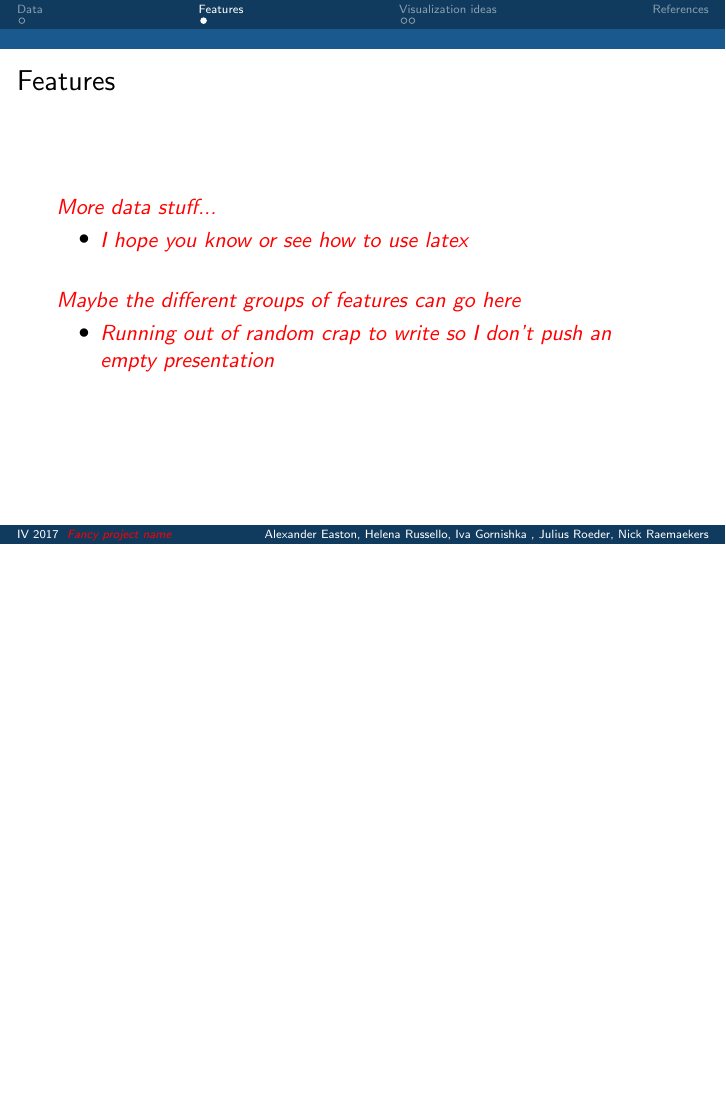
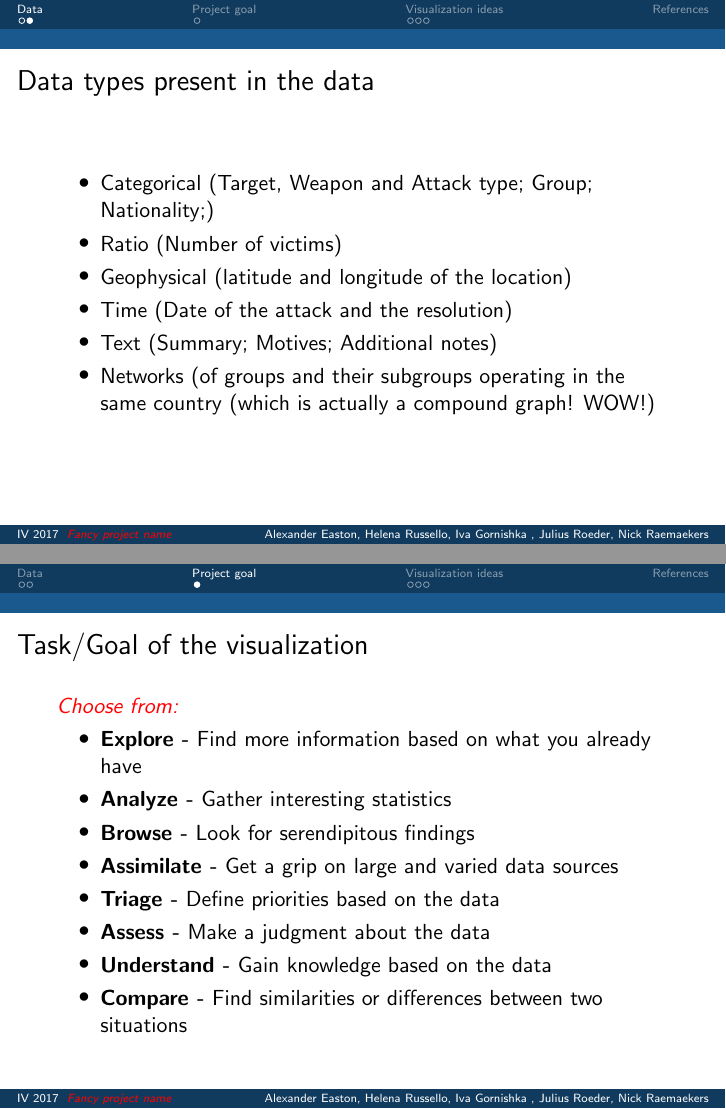
Before and after one commit to aeaston1/UvA-IV2017-Team9, LaTeX slides (presentation-intermidiate/presentation.tex, which reads presentation-intermidiate/sections/data.tex, presentation-intermidiate/sections/features.tex, presentation-intermidiate/sections/task.tex): page 3 of 6 before the commit and pages 3 and 4 of 8 after it, the two joined at a grey line, the shorter picture padded with empty space. Compiled offline with pdfLaTeX.

Commit message:
A bit more presentation stuffs

```diff
--- a/presentation-intermidiate/sections/data.tex
+++ b/presentation-intermidiate/sections/data.tex
@@ -14,0 +17,13 @@
+  \begin{frame}
+    \frametitle{Data types present in the data}
+
+    \begin{itemize}
+        \item Categorical (Target, Weapon and Attack type; Group; Nationality;)
+        \item Ratio (Number of victims)
+        \item Geophysical (latitude and longitude of the location)
+        \item Time (Date of the attack and the resolution)
+        \item Text (Summary; Motives; Additional notes)
+        \item Networks (of groups and their subgroups operating in the same country (which is actually a compound graph! WOW!)
+    \end{itemize}
+
+  \end{frame}
--- a/presentation-intermidiate/sections/features.tex
+++ /dev/null
@@ -1,18 +0,0 @@
-
-\section{Features}
-
-  \begin{frame}
-    \frametitle{Features}
-    \red{More data stuff...}
-    \begin{itemize}
-        \item \red{I hope you know or see how to use latex}
-
-    \end{itemize}
-    ~\\
-
-    \red{Maybe the different groups of features can go here}
-    \begin{itemize}
-        \item \red{Running out of random crap to write so I don't push an empty presentation}
-    \end{itemize}
-
-  \end{frame}
--- /dev/null
+++ b/presentation-intermidiate/sections/task.tex
@@ -0,0 +1,17 @@
+
+\section{Project goal}
+
+  \begin{frame}
+    \frametitle{Task/Goal of the visualization}
+    \red{Choose from:}
+    \begin{itemize}
+        \item \textbf{Explore -} Find more information based on what you already have
+        \item \textbf{Analyze -} Gather interesting statistics
+        \item \textbf{Browse -} Look for serendipitous findings
+        \item \textbf{Assimilate -} Get a grip on large and varied data sources
+        \item \textbf{Triage -} Define priorities based on the data
+        \item \textbf{Assess -} Make a judgment about the data
+        \item \textbf{Understand -} Gain knowledge based on the data
+        \item \textbf{Compare -} Find similarities or differences between two situations
+    \end{itemize}
+  \end{frame}
```
Also changed, not shown: presentation-intermidiate/presentation.tex (+1 -1 lines), presentation-intermidiate/sections/visualization.tex (+9 -0 lines), papers/Introducing_the_Global_Terrorism_Data_Base.pdf (added), presentation-intermidiate/Figures/project_ideas.png (added), presentation-intermidiate/sections/data.tex (12 more changed lines).
